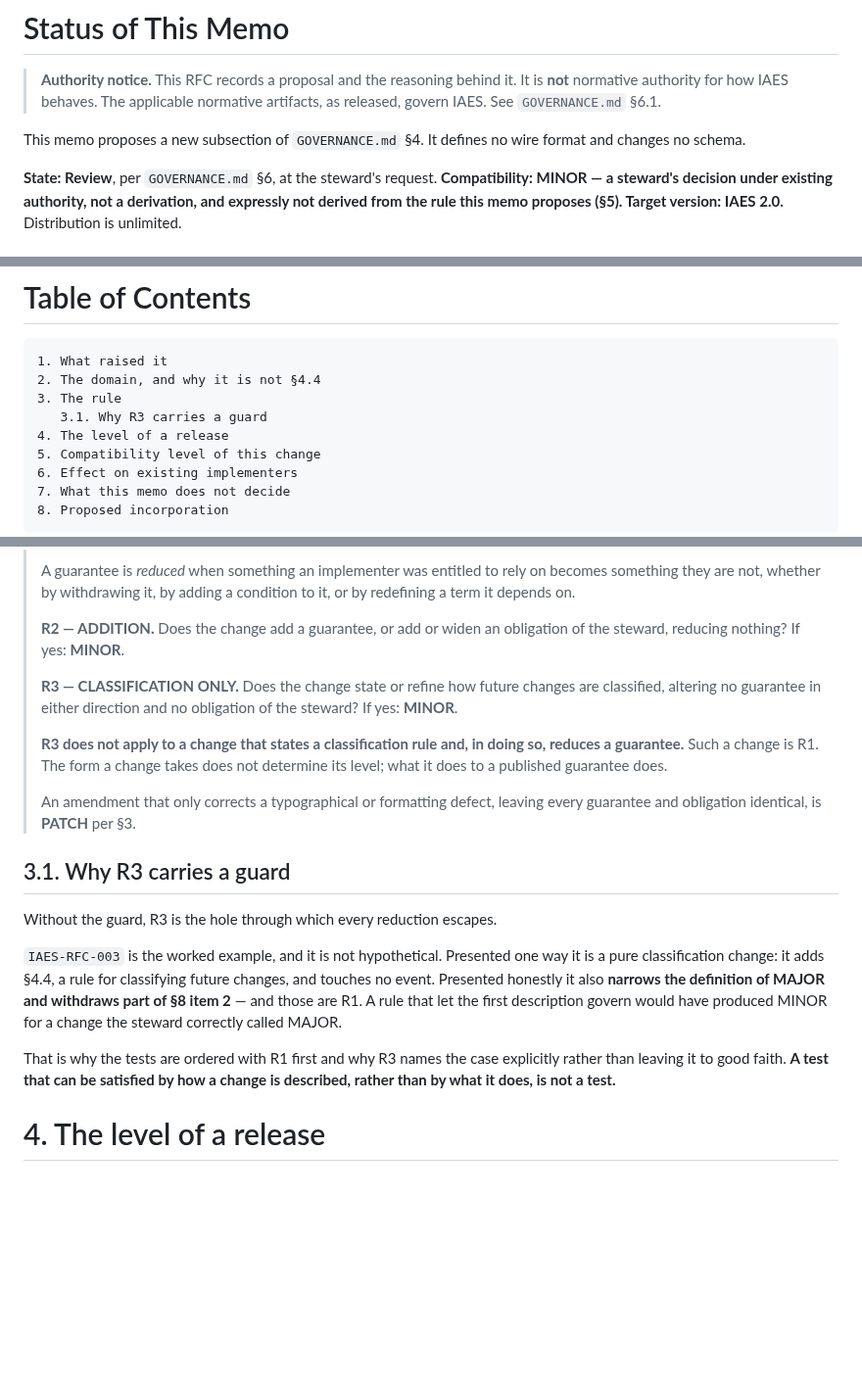
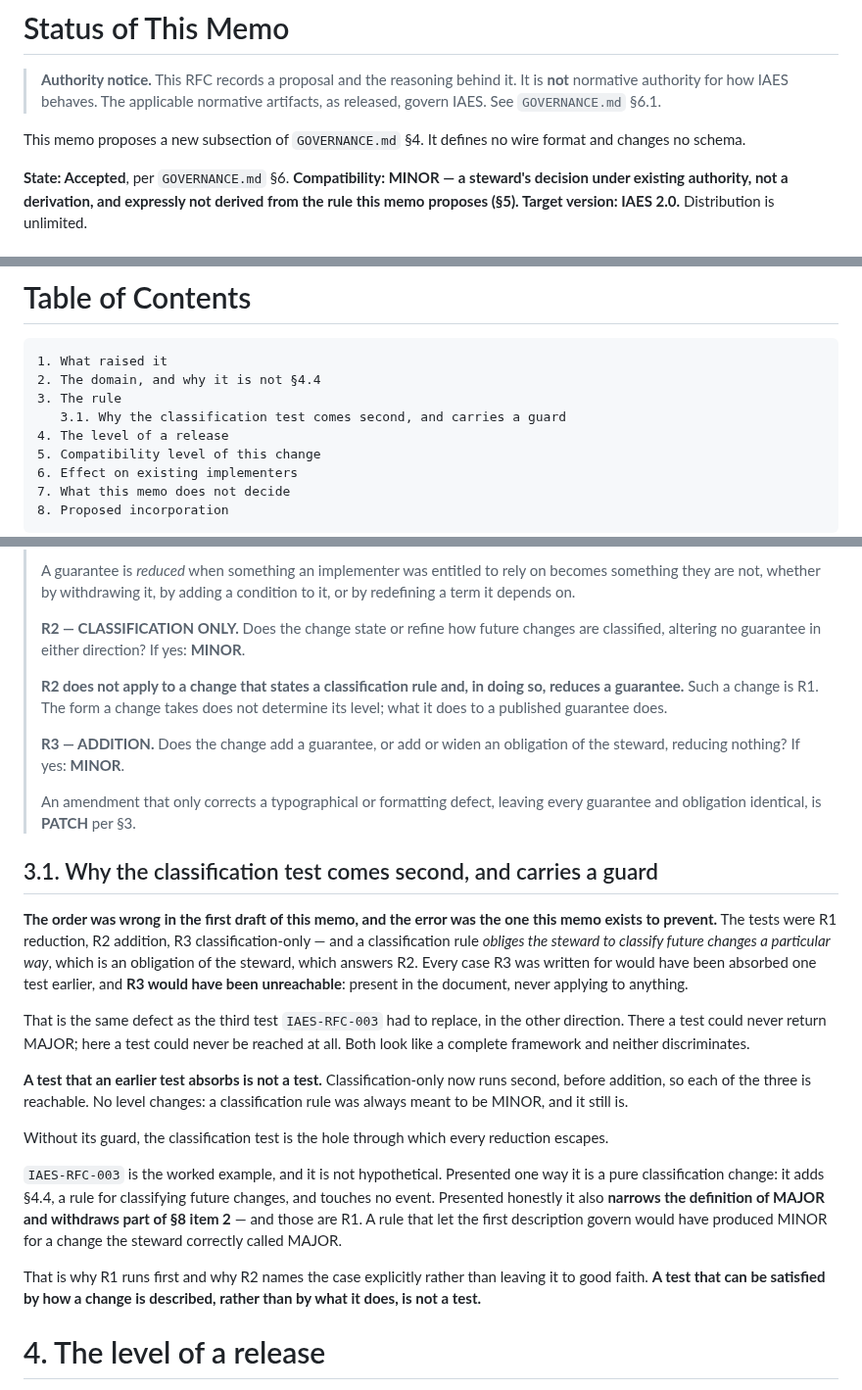
Before and after one commit to wertek-ai/iaes, a Markdown page: rfc/IAES-RFC-004.md, 3 parts joined by grey strips. Shown at 98% size. Rendered like a GitHub page; blank space fills up the shorter version.

Commit message:
La prueba de clasificacion era inalcanzable: la de adicion se la comia
El orden era R1 reduccion, R2 adicion, R3 solo-clasificacion. Y una regla de
clasificacion OBLIGA AL STEWARD a clasificar los cambios futuros de cierta
manera -- que es una obligacion del steward, que es exactamente lo que pregunta
R2. Todo caso para el que se escribio R3 quedaba absorbido una prueba antes, y
R3 no aplicaba nunca a nada: presente en el documento, inalcanzable.

Es el mismo defecto que tumbo la tercera prueba de RFC-003, en la otra
direccion. Alla una prueba no podia devolver MAJOR jamas; aqui una no podia
alcanzarse jamas. Las dos parecen un marco completo y ninguna discrimina.

  Una prueba que una prueba anterior absorbe no es una prueba.

Ahora: R1 reduccion -> R2 solo-clasificacion -> R3 adicion. R1 sigue primero,
asi que el guard conserva toda su fuerza -- una clasificacion que reduce una
garantia cae en R1 antes de poder esconderse. Ningun nivel cambia: una regla de
clasificacion siempre iba a ser MINOR y lo sigue siendo; lo unico que cambia es
que las tres son alcanzables.

Y §4.5 dice POR QUE ese es el orden, para que nadie lo "arregle" mas adelante
poniendo la adicion antes.

Estado: Accepted, MINOR, version objetivo IAES 2.0.

Co-Authored-By: Claude Opus 5 (1M context) <noreply@anthropic.com>
Claude-Session: https://claude.ai/code/session_019gatfb3jiYWRHkSqDAPpEx

```diff
--- a/rfc/IAES-RFC-004.md
+++ b/rfc/IAES-RFC-004.md
@@ -16,7 +16,7 @@ ISSN: N/A
 This memo proposes a new subsection of `GOVERNANCE.md` §4. It defines no wire
 format and changes no schema.
 
-**State: Review**, per `GOVERNANCE.md` §6, at the steward's request.
+**State: Accepted**, per `GOVERNANCE.md` §6.
 **Compatibility: MINOR — a steward's decision under existing authority, not a
 derivation, and expressly not derived from the rule this memo proposes (§5).
 Target version: IAES 2.0.** Distribution is unlimited.
@@ -45,7 +45,7 @@ of the changes it incorporates.**
     1. What raised it
     2. The domain, and why it is not §4.4
     3. The rule
-       3.1. Why R3 carries a guard
+       3.1. Why the classification test comes second, and carries a guard
     4. The level of a release
     5. Compatibility level of this change
     6. Effect on existing implementers
@@ -102,23 +102,41 @@ because the change looked small from inside the current release.
 > on becomes something they are not, whether by withdrawing it, by adding a
 > condition to it, or by redefining a term it depends on.
 >
-> **R2 — ADDITION.** Does the change add a guarantee, or add or widen an
-> obligation of the steward, reducing nothing? If yes: **MINOR**.
+> **R2 — CLASSIFICATION ONLY.** Does the change state or refine how future
+> changes are classified, altering no guarantee in either direction? If yes:
+> **MINOR**.
 >
-> **R3 — CLASSIFICATION ONLY.** Does the change state or refine how future
-> changes are classified, altering no guarantee in either direction and no
-> obligation of the steward? If yes: **MINOR**.
->
-> **R3 does not apply to a change that states a classification rule and, in
+> **R2 does not apply to a change that states a classification rule and, in
 > doing so, reduces a guarantee.** Such a change is R1. The form a change takes
 > does not determine its level; what it does to a published guarantee does.
+>
+> **R3 — ADDITION.** Does the change add a guarantee, or add or widen an
+> obligation of the steward, reducing nothing? If yes: **MINOR**.
 >
 > An amendment that only corrects a typographical or formatting defect, leaving
 > every guarantee and obligation identical, is **PATCH** per §3.
 
-## 3.1. Why R3 carries a guard
+## 3.1. Why the classification test comes second, and carries a guard
 
-Without the guard, R3 is the hole through which every reduction escapes.
+**The order was wrong in the first draft of this memo, and the error was the
+one this memo exists to prevent.** The tests were R1 reduction, R2 addition,
+R3 classification-only — and a classification rule *obliges the steward to
+classify future changes a particular way*, which is an obligation of the
+steward, which answers R2. Every case R3 was written for would have been
+absorbed one test earlier, and **R3 would have been unreachable**: present in
+the document, never applying to anything.
+
+That is the same defect as the third test `IAES-RFC-003` had to replace, in the
+other direction. There a test could never return MAJOR; here a test could never
+be reached at all. Both look like a complete framework and neither
+discriminates.
+
+**A test that an earlier test absorbs is not a test.** Classification-only now
+runs second, before addition, so each of the three is reachable. No level
+changes: a classification rule was always meant to be MINOR, and it still is.
+
+Without its guard, the classification test is the hole through which every
+reduction escapes.
 
 `IAES-RFC-003` is the worked example, and it is not hypothetical. Presented one
 way it is a pure classification change: it adds §4.4, a rule for classifying
@@ -127,9 +145,9 @@ definition of MAJOR and withdraws part of §8 item 2** — and those are R1. A r
 that let the first description govern would have produced MINOR for a change the
 steward correctly called MAJOR.
 
-That is why the tests are ordered with R1 first and why R3 names the case
-explicitly rather than leaving it to good faith. **A test that can be satisfied
-by how a change is described, rather than by what it does, is not a test.**
+That is why R1 runs first and why R2 names the case explicitly rather than
+leaving it to good faith. **A test that can be satisfied by how a change is
+described, rather than by what it does, is not a test.**
 
 # 4. The level of a release
 
```
Also changed, not shown: GOVERNANCE.md (+16 -11 lines).
